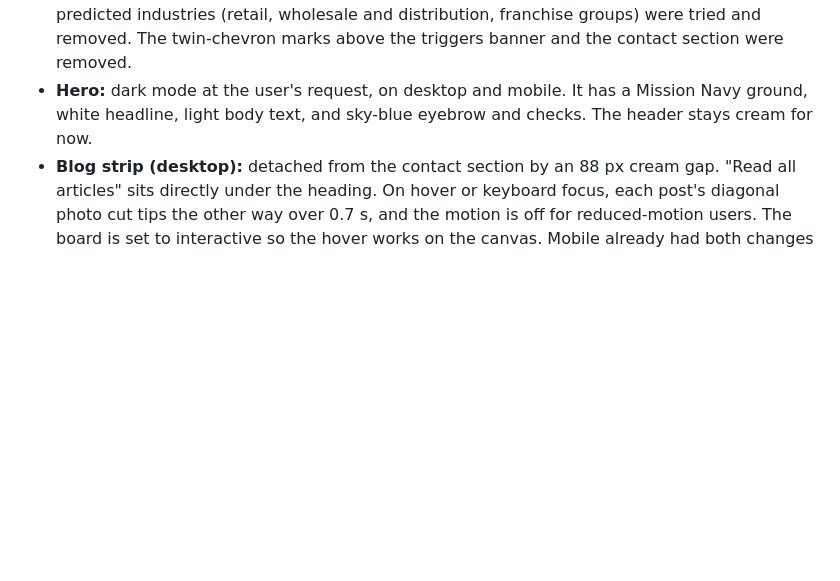
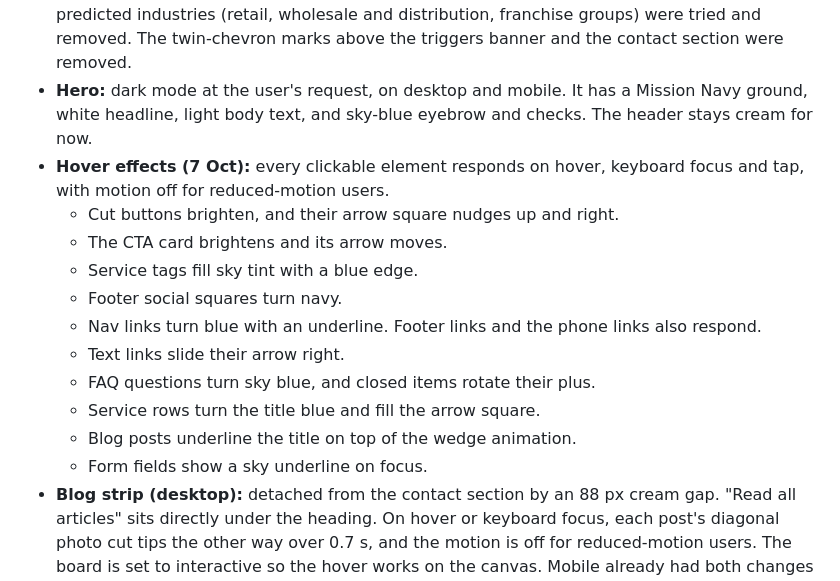
Before and after one commit to GrowthFoundryDigital/mission-website-design, a Markdown page: explorations/README.md, the part around the change. Drawn GitHub-style; blank space fills up the shorter version.

Commit message:
Lane D: hover effects on every clickable element
Co-Authored-By: Claude Opus 5.5 <noreply@anthropic.com>
Claude-Session: https://claude.ai/code/session_012q93XrfNfbaCMZx9XQwBaN

```diff
--- a/explorations/README.md
+++ b/explorations/README.md
@@ -91,6 +91,17 @@ Built from `content-baseline.md` on inspiration 3. Content only carried from Lan
 - **Stats band:** removed at the user's request, on desktop and mobile. It had held 10+, the laptop photo, 2007 and 5.0. The 5.0 Google rating stays in the hero, and the tenure proof now lives only in Jacquie Herz's testimonial.
 - **Industries row:** rebalanced after Mobbin research into six equal cards: the five industries plus a navy CTA card, "Schedule a free consultation". Each industry card has an icon, the name and the Relume one-line descriptor, with "labor" spelled the US way. Nonprofits comes first, labeled "Our largest industry". The "Not on the list?" consultation link sits directly under the paragraph. Desktop is a 3 by 2 grid, and mobile stacks the cards in one column. Three predicted industries (retail, wholesale and distribution, franchise groups) were tried and removed. The twin-chevron marks above the triggers banner and the contact section were removed.
 - **Hero:** dark mode at the user's request, on desktop and mobile. It has a Mission Navy ground, white headline, light body text, and sky-blue eyebrow and checks. The header stays cream for now.
+- **Hover effects (7 Oct):** every clickable element responds on hover, keyboard focus and tap, with motion off for reduced-motion users.
+  - Cut buttons brighten, and their arrow square nudges up and right.
+  - The CTA card brightens and its arrow moves.
+  - Service tags fill sky tint with a blue edge.
+  - Footer social squares turn navy.
+  - Nav links turn blue with an underline. Footer links and the phone links also respond.
+  - Text links slide their arrow right.
+  - FAQ questions turn sky blue, and closed items rotate their plus.
+  - Service rows turn the title blue and fill the arrow square.
+  - Blog posts underline the title on top of the wedge animation.
+  - Form fields show a sky underline on focus.
 - **Blog strip (desktop):** detached from the contact section by an 88 px cream gap. "Read all articles" sits directly under the heading. On hover or keyboard focus, each post's diagonal photo cut tips the other way over 0.7 s, and the motion is off for reduced-motion users. The board is set to interactive so the hover works on the canvas. Mobile already had both changes and was left alone.
 - **Style sheet:** the twin chevrons were removed from the sample stat tile, matching the homepage.
 - **Desktop height:** the board's auto-fill setting does not grow it to fit, so the stored height must match the page. A local render at 1,440 px measured Lane D at 7,908 px, then 7,996 px with the blog gap, and Lane C at 6,967 px. The boards are now 7,696 px (after the stats band was removed) and 6,968 px; both had been 6,900 px and were clipping the footer.
```
